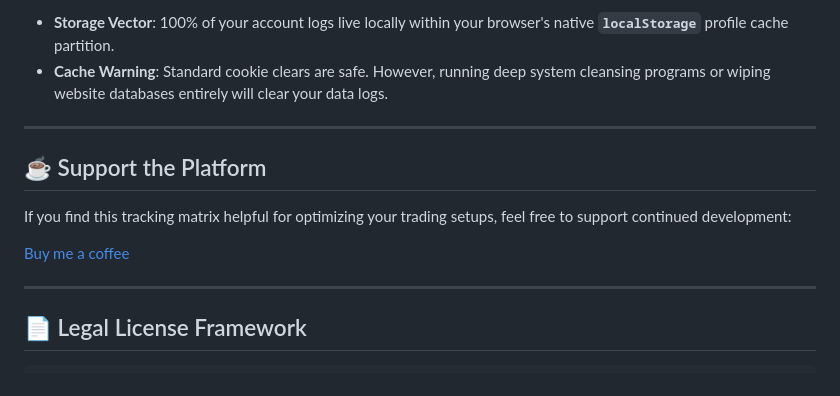
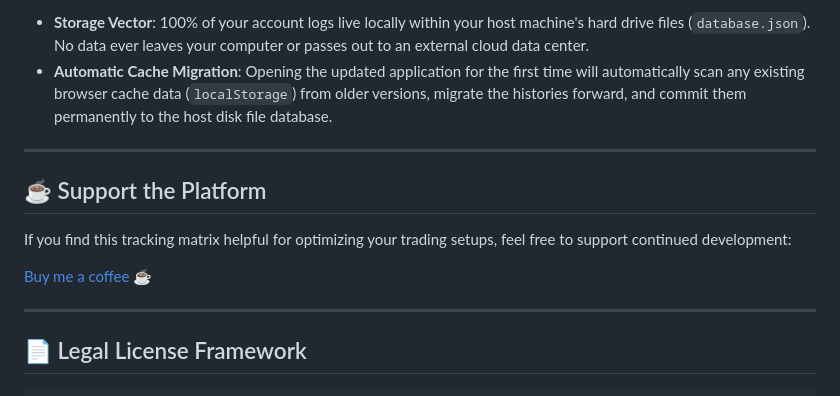
Before and after one commit to shreddykr/AscendX-Trading-Journal, a Markdown page: README.md, the part around one of its changes. Drawn GitHub-style.

```diff
--- a/README.md
+++ b/README.md
@@ -60,6 +64,6 @@ To operate AscendX locally on your home network, your machine requires the follo
 
-* **Storage Vector**: 100% of your account logs live locally within your browser's native **`localStorage`** profile cache partition.
-* **Cache Warning**: Standard cookie clears are safe. However, running deep system cleansing programs or wiping website databases entirely will clear your data logs.
+* **Storage Vector**: 100% of your account logs live locally within your host machine's hard drive files (`database.json`). No data ever leaves your computer or passes out to an external cloud data center.
+* **Automatic Cache Migration**: Opening the updated application for the first time will automatically scan any existing browser cache data (`localStorage`) from older versions, migrate the histories forward, and commit them permanently to the host disk file database.
 
 ---
 
@@ -67,7 +71,7 @@ To operate AscendX locally on your home network, your machine requires the follo
 
 If you find this tracking matrix helpful for optimizing your trading setups, feel free to support continued development:
 
-[Buy me a coffee](https://buymeacoffee.com/skrscripts)
+[Buy me a coffee ☕](https://buymeacoffee.com/skrscripts)
 
 ---
 
```
Also changed, not shown: other parts of README.md (+29 -25 lines).
